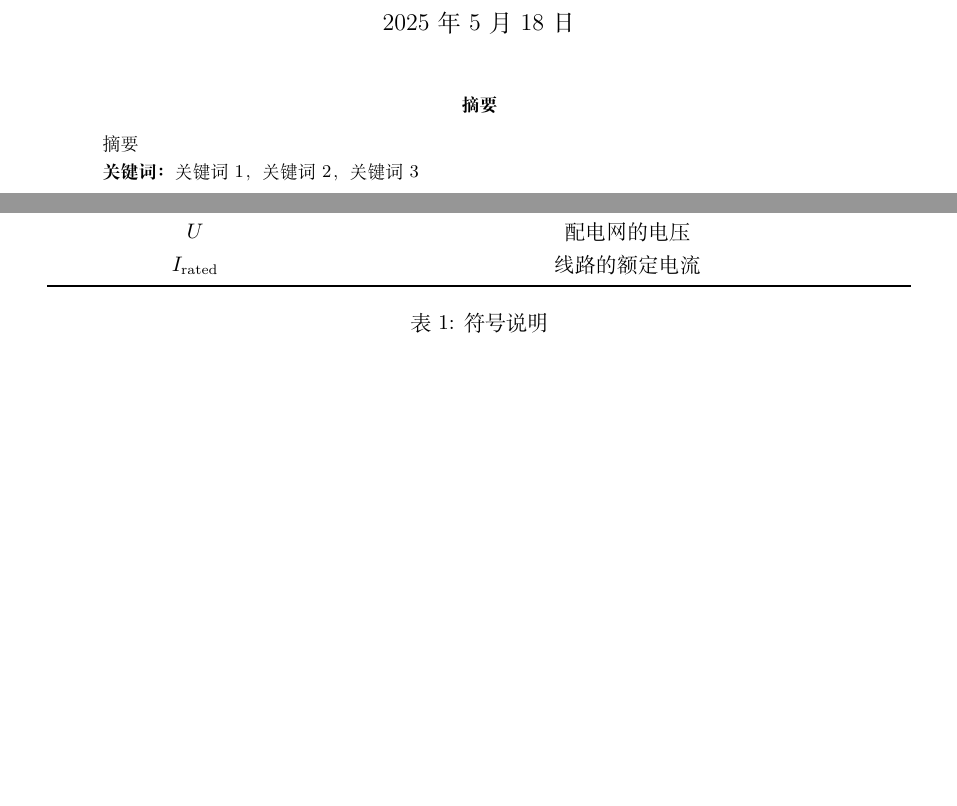
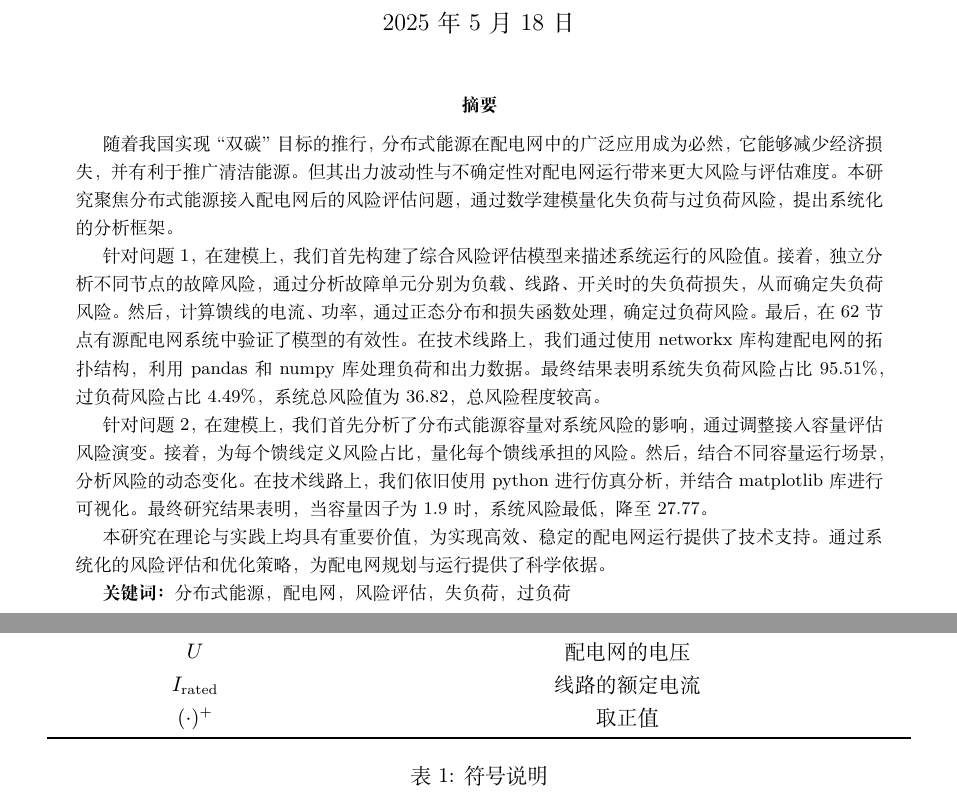
Before and after one commit to AI1379/math-model, a LaTeX paper (Contests/2025-School/A/report.tex): two parts of pages 1 and 3 of 9, joined at a grey line, cut so that both start at the same text, the shorter picture padded with empty space. Compiled offline with XeLaTeX.

Commit message:
Enhance risk analysis report; update abstract with detailed findings and implications, refine symbol definitions, and improve mathematical expressions for clarity.

```diff
--- a/Contests/2025-School/A/report.tex
+++ b/Contests/2025-School/A/report.tex
@@ -61,9 +61,26 @@
 \maketitle
 
 \begin{abstract}\label{sec:abstract}
-  摘要
 
-  \textbf{关键词：} 关键词1，关键词2，关键词3
+  随着我国实现“双碳”目标的推行，分布式能源在配电网中的广泛应用成为必然，它能够减少经济损失，并有利于推广清洁能源。
+  但其出力波动性与不确定性对配电网运行带来更大风险与评估难度。本研究聚焦分布式能源接入配电网后的风险评估问题，通过数学建模量化失负荷与过负荷风险，提出系统化的分析框架。
+
+  针对问题 1，在建模上，我们首先构建了综合风险评估模型来描述系统运行的风险值。
+  接着，独立分析不同节点的故障风险，通过分析故障单元分别为负载、线路、开关时的失负荷损失，从而确定失负荷风险。
+  然后，计算馈线的电流、功率，通过正态分布和损失函数处理，确定过负荷风险。
+  最后，在 62 节点有源配电网系统中验证了模型的有效性。在技术线路上，我们通过使用 networkx 库构建配电网的拓扑结构，利用 pandas 和 numpy 库处理负荷和出力数据。
+  最终结果表明系统失负荷风险占比 95.51\%，过负荷风险占比 4.49\%，系统总风险值为 36.82，总风险程度较高。
+
+  针对问题 2，在建模上，我们首先分析了分布式能源容量对系统风险的影响，通过调整接入容量评估风险演变。
+  接着，为每个馈线定义风险占比，量化每个馈线承担的风险。
+  然后，结合不同容量运行场景，分析风险的动态变化。
+  在技术线路上，我们依旧使用 python 进行仿真分析，并结合 matplotlib 库进行可视化。
+  最终研究结果表明，当容量因子为 1.9 时，系统风险最低，降至 27.77。
+
+  本研究在理论与实践上均具有重要价值，为实现高效、稳定的配电网运行提供了技术支持。
+  通过系统化的风险评估和优化策略，为配电网规划与运行提供了科学依据。
+
+  \textbf{关键词：} 分布式能源，配电网，风险评估，失负荷，过负荷
 \end{abstract}
 
 \newpage
@@ -128,6 +145,7 @@
     $P_i^{\text{dg}}$ & 分布式发电节点 $i$ 的出力功率 \\
     $U$ & 配电网的电压 \\
     $I_{\text{rated}}$ & 线路的额定电流 \\
+    $(\cdot)^+$ & 取正值 \\
     \bottomrule
   \end{tabular}
   \caption{符号说明}
```
Also changed, not shown: Contests/2025-School/A/report.pdf, Contests/2025-School/A/report.tex (7 more changed lines).
